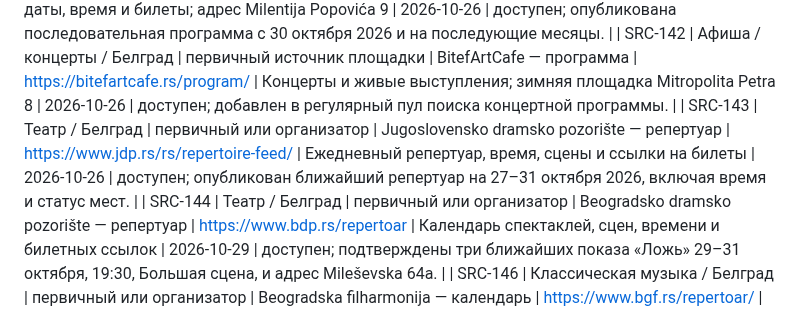
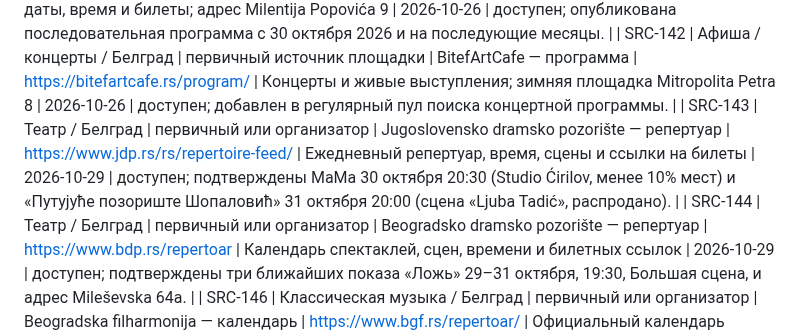
Before and after one commit to an8lomakina-svg/belgrade-weekend-guide, a Markdown page: SOURCES.md, the part around the change. Drawn GitHub-style.

Commit message:
Reverify JDP official repertoire

```diff
--- a/SOURCES.md
+++ b/SOURCES.md
@@ -204,7 +204,7 @@
 | SRC-140 | Афиша / большие концерты / Белград | первичный источник площадки | Štark Arena — официальный календарь | https://starkarena.co.rs/ | Крупные концерты, спортивные и шоу-события; адрес Bulevar Arsenija Čarnojevića 58 | 2026-10-26 | доступен; добавлен в регулярный пул поиска крупных событий. |
 | SRC-141 | Афиша / большие концерты / Белград | первичный источник площадки | Sava Centar — календарь Plava dvorana | https://savacentar.rs/dogadjaji-u-plavoj-dvorani/ | Концерты, спектакли и кинопремьеры Plava dvorana, даты, время и билеты; адрес Milentija Popovića 9 | 2026-10-26 | доступен; опубликована последовательная программа с 30 октября 2026 и на последующие месяцы. |
 | SRC-142 | Афиша / концерты / Белград | первичный источник площадки | BitefArtCafe — программа | https://bitefartcafe.rs/program/ | Концерты и живые выступления; зимняя площадка Mitropolita Petra 8 | 2026-10-26 | доступен; добавлен в регулярный пул поиска концертной программы. |
-| SRC-143 | Театр / Белград | первичный или организатор | Jugoslovensko dramsko pozorište — репертуар | https://www.jdp.rs/rs/repertoire-feed/ | Ежедневный репертуар, время, сцены и ссылки на билеты | 2026-10-26 | доступен; опубликован ближайший репертуар на 27–31 октября 2026, включая время и статус мест. |
+| SRC-143 | Театр / Белград | первичный или организатор | Jugoslovensko dramsko pozorište — репертуар | https://www.jdp.rs/rs/repertoire-feed/ | Ежедневный репертуар, время, сцены и ссылки на билеты | 2026-10-29 | доступен; подтверждены MaMa 30 октября 20:30 (Studio Ćirilov, менее 10% мест) и «Путујуће позориште Шопаловић» 31 октября 20:00 (сцена «Ljuba Tadić», распродано). |
 | SRC-144 | Театр / Белград | первичный или организатор | Beogradsko dramsko pozorište — репертуар | https://www.bdp.rs/repertoar | Календарь спектаклей, сцен, времени и билетных ссылок | 2026-10-29 | доступен; подтверждены три ближайших показа «Ложь» 29–31 октября, 19:30, Большая сцена, и адрес Mileševska 64a. |
 | SRC-146 | Классическая музыка / Белград | первичный или организатор | Beogradska filharmonija — календарь | https://www.bgf.rs/repertoar/ | Официальный календарь концертов, солистов, площадок и билетов | 2026-10-26 | доступен; календарь содержит программу 2026/27, включая BEMUS 30 октября и будущие концерты. |
 | SRC-147 | Классическая музыка / билеты | билеты / подтверждение | Kolarac ticketing | https://ticketing.kolarac.rs/ | Официальная продажа билетов и программа Коларца | 2026-10-26 | доступен; каталог концертов и покупка билетов работают. |
```
